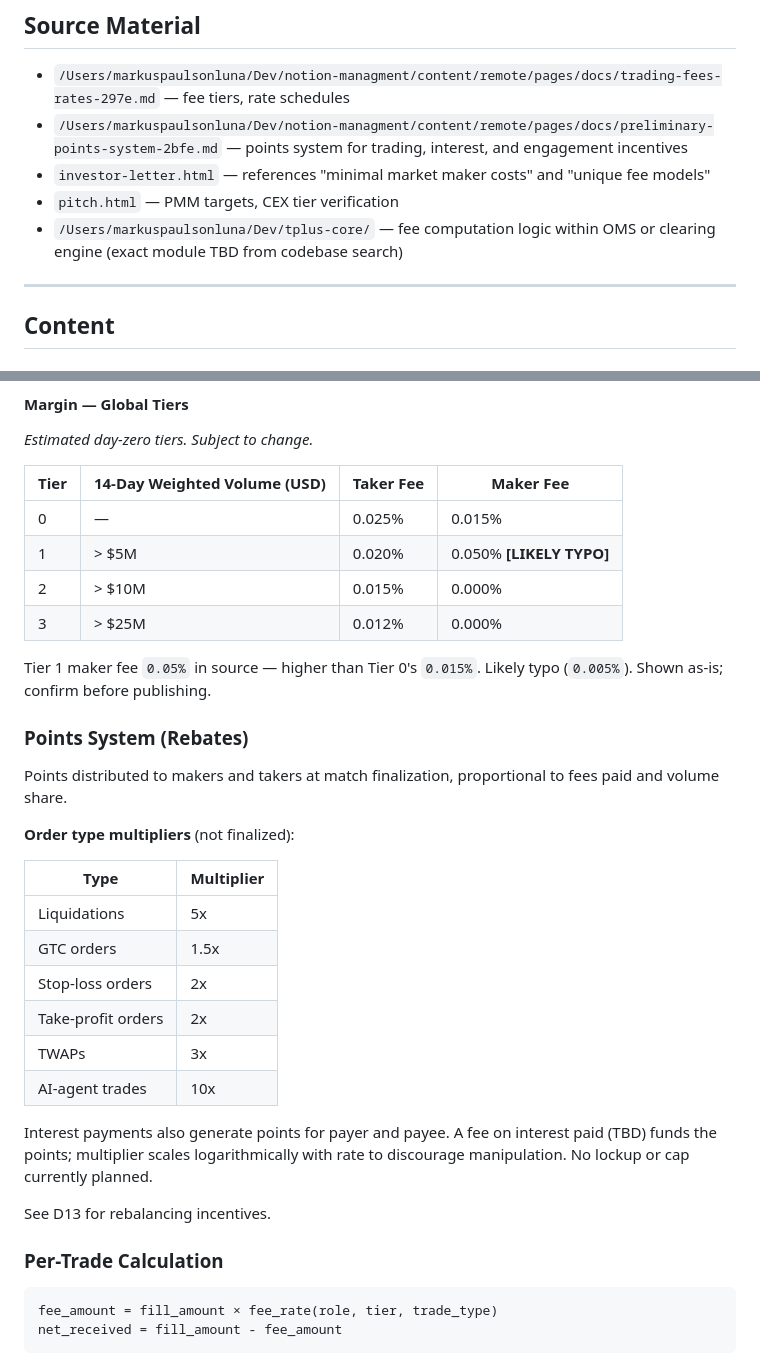
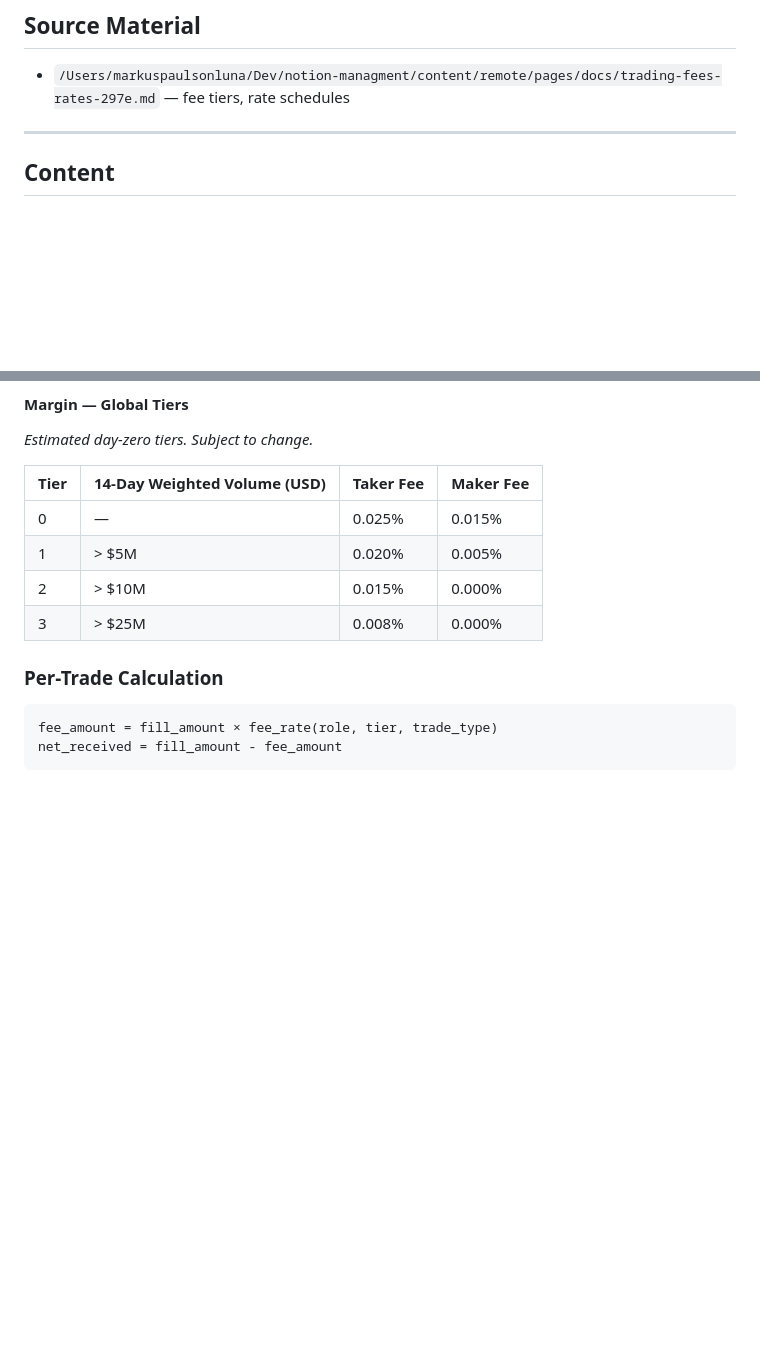
Before and after one commit to markuspluna/tplus-landing-page, a Markdown page: docs-plan-deliverable-6.md, 2 parts joined by grey strips. GitHub-like rendering; blank space fills up the shorter version.

Commit message:
intermediary doc updates

```diff
--- a/docs-plan-deliverable-6.md
+++ b/docs-plan-deliverable-6.md
@@ -11,10 +11,6 @@ Fee schedule and computation reference. Maker/taker model, fee tiers, volume dis
 ## Source Material
 
 - `/Users/markuspaulsonluna/Dev/notion-managment/content/remote/pages/docs/trading-fees-rates-297e.md` — fee tiers, rate schedules
-- `/Users/markuspaulsonluna/Dev/notion-managment/content/remote/pages/docs/preliminary-points-system-2bfe.md` — points system for trading, interest, and engagement incentives
-- `investor-letter.html` — references "minimal market maker costs" and "unique fee models"
-- `pitch.html` — PMM targets, CEX tier verification
-- `/Users/markuspaulsonluna/Dev/tplus-core/` — fee computation logic within OMS or clearing engine (exact module TBD from codebase search)
 
 ---
 
@@ -47,30 +43,10 @@ Zero. May be reassessed post-launch.
 | Tier | 14-Day Weighted Volume (USD) | Taker Fee | Maker Fee |
 |------|------------------------------|-----------|-----------|
 | 0    | —                            | 0.025%    | 0.015%    |
-| 1    | > $5M                        | 0.020%    | 0.050% **[LIKELY TYPO]** |
+| 1    | > $5M                        | 0.020%    | 0.005%    |
 | 2    | > $10M                       | 0.015%    | 0.000%    |
-| 3    | > $25M                       | 0.012%    | 0.000%    |
+| 3    | > $25M                       | 0.008%    | 0.000%    |
 
-Tier 1 maker fee `0.05%` in source — higher than Tier 0's `0.015%`. Likely typo (`0.005%`). Shown as-is; confirm before publishing.
-
-### Points System (Rebates)
-
-Points distributed to makers and takers at match finalization, proportional to fees paid and volume share.
-
-**Order type multipliers** (not finalized):
-
-| Type | Multiplier |
-|------|-----------|
-| Liquidations | 5x |
-| GTC orders | 1.5x |
-| Stop-loss orders | 2x |
-| Take-profit orders | 2x |
-| TWAPs | 3x |
-| AI-agent trades | 10x |
-
-Interest payments also generate points for payer and payee. A fee on interest paid (TBD) funds the points; multiplier scales logarithmically with rate to discourage manipulation. No lockup or cap currently planned.
-
-See D13 for rebalancing incentives.
 
 ### Per-Trade Calculation
 
```
Also changed, not shown: docs-plan-deliverable-4.md (+1 -1 lines).
